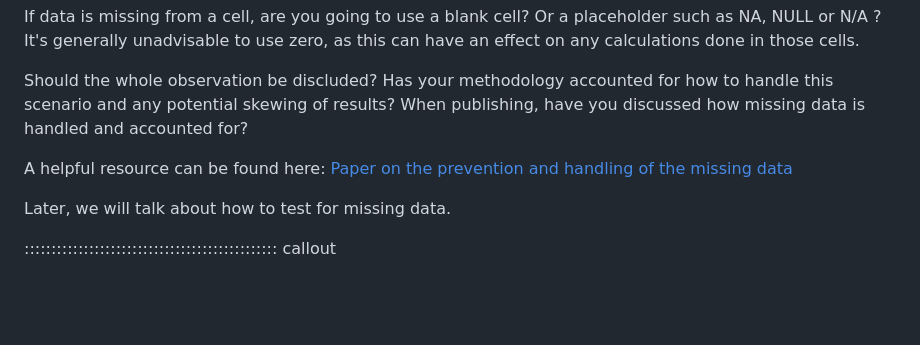
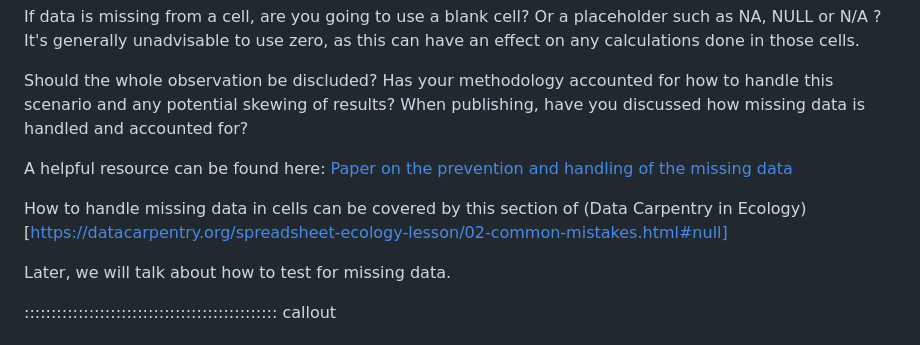
Before and after one commit to da5nsy/ReproducibleResearch, a Markdown page: episodes/step2TidyFiles.md, the part around the change. Rendered like a GitHub page; blank space fills up the shorter version.

```diff
--- a/episodes/step2TidyFiles.md
+++ b/episodes/step2TidyFiles.md
@@ -90,6 +90,8 @@ Should the whole observation be discluded? Has your methodology accounted for ho
 
 A helpful resource can be found here: [Paper on the prevention and handling of the missing data](https://www.ncbi.nlm.nih.gov/pmc/articles/PMC3668100/)
 
+How to handle missing data in cells can be covered by this section of (Data Carpentry in Ecology)[https://datacarpentry.org/spreadsheet-ecology-lesson/02-common-mistakes.html#null]
+
 Later, we will talk about how to test for missing data.
 
 
```
